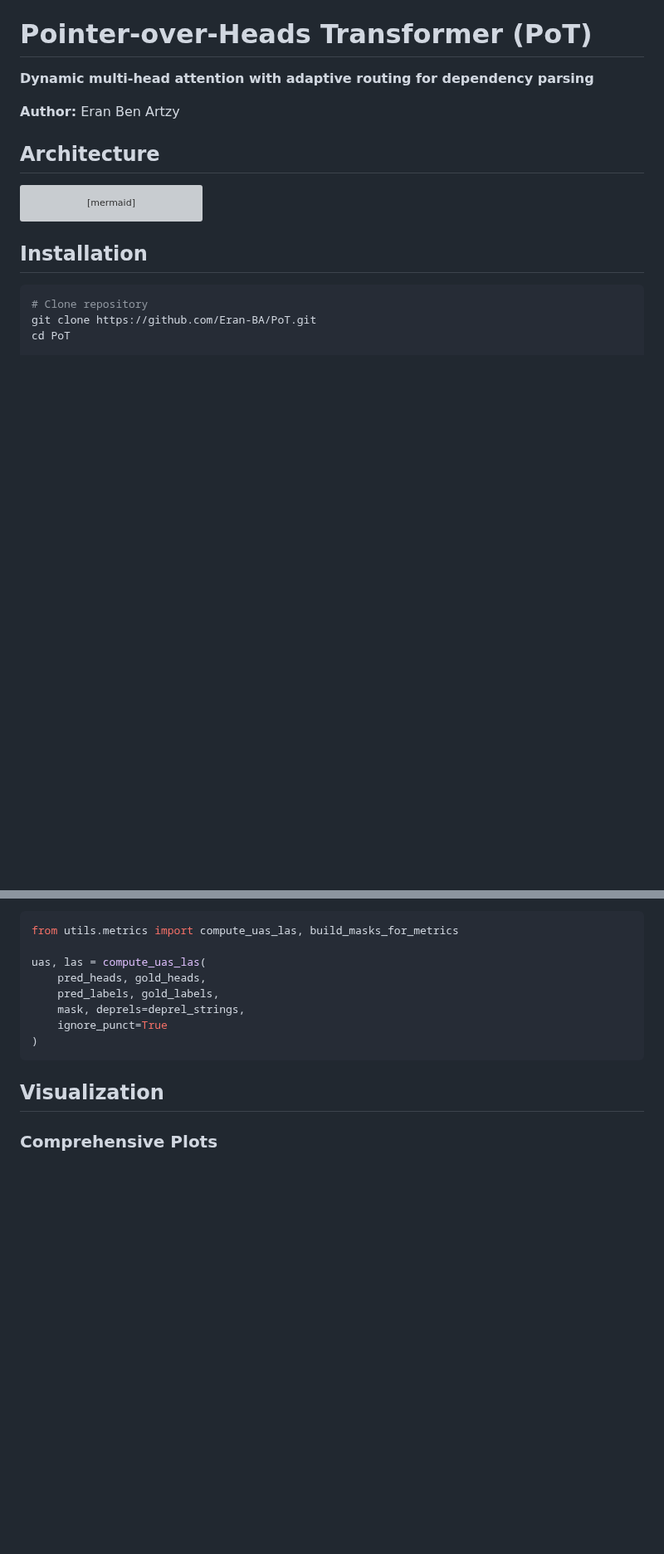
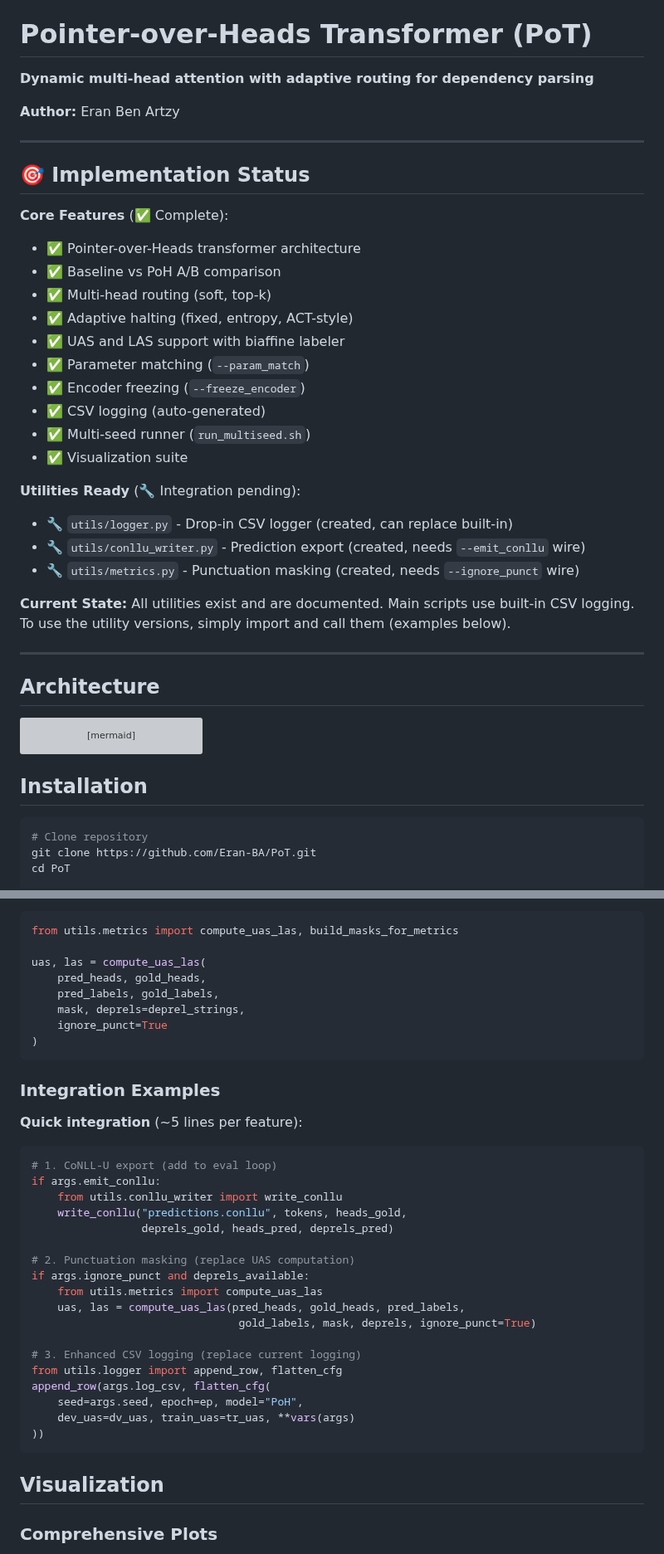
Before and after one commit to Eran-BA/PoT, a Markdown page: README.md, 2 parts joined by grey strips. Shown at 83% size. Rendered like a GitHub page; blank space fills up the shorter version; grey boxes are pictures that could not be loaded.

````diff
--- a/README.md
+++ b/README.md
@@ -3,6 +3,31 @@
 **Dynamic multi-head attention with adaptive routing for dependency parsing**
 
 **Author:** Eran Ben Artzy
+
+---
+
+## 🎯 Implementation Status
+
+**Core Features** (✅ Complete):
+- ✅ Pointer-over-Heads transformer architecture
+- ✅ Baseline vs PoH A/B comparison
+- ✅ Multi-head routing (soft, top-k)
+- ✅ Adaptive halting (fixed, entropy, ACT-style)
+- ✅ UAS and LAS support with biaffine labeler
+- ✅ Parameter matching (`--param_match`)
+- ✅ Encoder freezing (`--freeze_encoder`)
+- ✅ CSV logging (auto-generated)
+- ✅ Multi-seed runner (`run_multiseed.sh`)
+- ✅ Visualization suite
+
+**Utilities Ready** (🔧 Integration pending):
+- 🔧 `utils/logger.py` - Drop-in CSV logger (created, can replace built-in)
+- 🔧 `utils/conllu_writer.py` - Prediction export (created, needs `--emit_conllu` wire)
+- 🔧 `utils/metrics.py` - Punctuation masking (created, needs `--ignore_punct` wire)
+
+**Current State:** All utilities exist and are documented. Main scripts use built-in CSV logging. To use the utility versions, simply import and call them (examples below).
+
+---
 
 ## Architecture
 
@@ -303,6 +374,31 @@ uas, las = compute_uas_las(
 )
 ```
 
+### Integration Examples
+
+**Quick integration** (~5 lines per feature):
+
+```python
+# 1. CoNLL-U export (add to eval loop)
+if args.emit_conllu:
+    from utils.conllu_writer import write_conllu
+    write_conllu("predictions.conllu", tokens, heads_gold,
+                 deprels_gold, heads_pred, deprels_pred)
+
+# 2. Punctuation masking (replace UAS computation)
+if args.ignore_punct and deprels_available:
+    from utils.metrics import compute_uas_las
+    uas, las = compute_uas_las(pred_heads, gold_heads, pred_labels,
+                                gold_labels, mask, deprels, ignore_punct=True)
+
+# 3. Enhanced CSV logging (replace current logging)
+from utils.logger import append_row, flatten_cfg
+append_row(args.log_csv, flatten_cfg(
+    seed=args.seed, epoch=ep, model="PoH",
+    dev_uas=dv_uas, train_uas=tr_uas, **vars(args)
+))
+```
+
 ## Visualization
 
 ### Comprehensive Plots
````
Also changed, not shown: other parts of README.md (+51 -5 lines).
